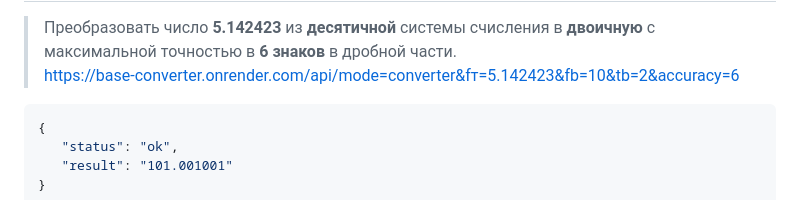
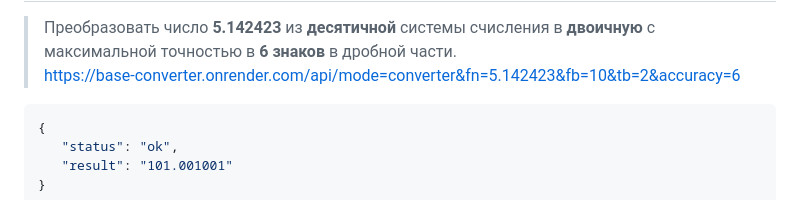
Before and after one commit to Nentozet/Base-Converter, a Markdown page: API Documentation ru.md, the part around the change. Rendered like a GitHub page.

````diff
--- a/API Documentation ru.md
+++ b/API Documentation ru.md
@@ -120,7 +120,7 @@ ___
 ___
 # **Примеры**<span id="examples"></span>
 > Преобразовать число **5.142423** из **десятичной** системы счисления в **двоичную** с максимальной точностью в **6 знаков** в дробной части.\
-> https://base-converter.onrender.com/api/mode=converter&fт=5.142423&fb=10&tb=2&accuracy=6
+> https://base-converter.onrender.com/api/mode=converter&fn=5.142423&fb=10&tb=2&accuracy=6
 ```json
 {
    "status": "ok",
````
